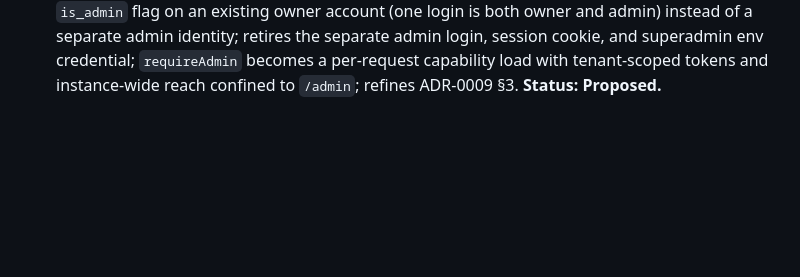
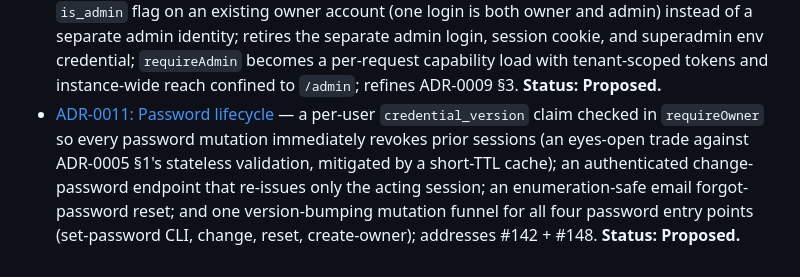
Before and after one commit to yaad-index/yaadegar, a Markdown page: docs/adr/README.md, the part around the change. GitHub-like rendering; blank space fills up the shorter version.

```diff
--- a/docs/adr/README.md
+++ b/docs/adr/README.md
@@ -55,3 +55,11 @@ supersedes the old one (and mark the old one `Superseded by ADR-XXXX`).
   retires the separate admin login, session cookie, and superadmin env credential;
   `requireAdmin` becomes a per-request capability load with tenant-scoped tokens and
   instance-wide reach confined to `/admin`; refines ADR-0009 §3. **Status: Proposed.**
+- [ADR-0011: Password lifecycle](0011-password-lifecycle.md) — a per-user
+  `credential_version` claim checked in `requireOwner` so every password mutation
+  immediately revokes prior sessions (an eyes-open trade against ADR-0005 §1's
+  stateless validation, mitigated by a short-TTL cache); an authenticated
+  change-password endpoint that re-issues only the acting session; an
+  enumeration-safe email forgot-password reset; and one version-bumping mutation
+  funnel for all four password entry points (set-password CLI, change, reset,
+  create-owner); addresses #142 + #148. **Status: Proposed.**
```
Also changed, not shown: docs/adr/0011-password-lifecycle.md (added, +179 -0 lines).
